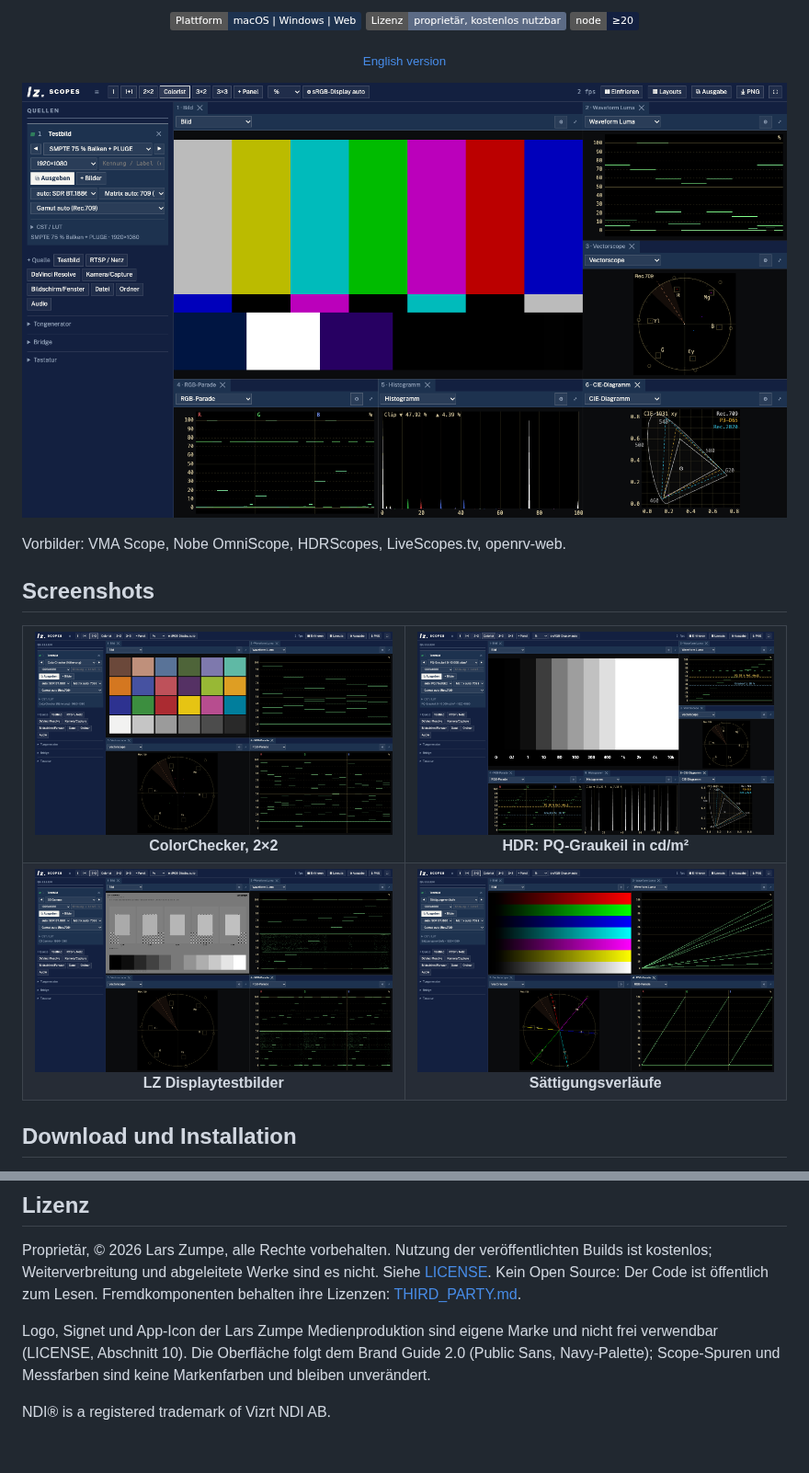
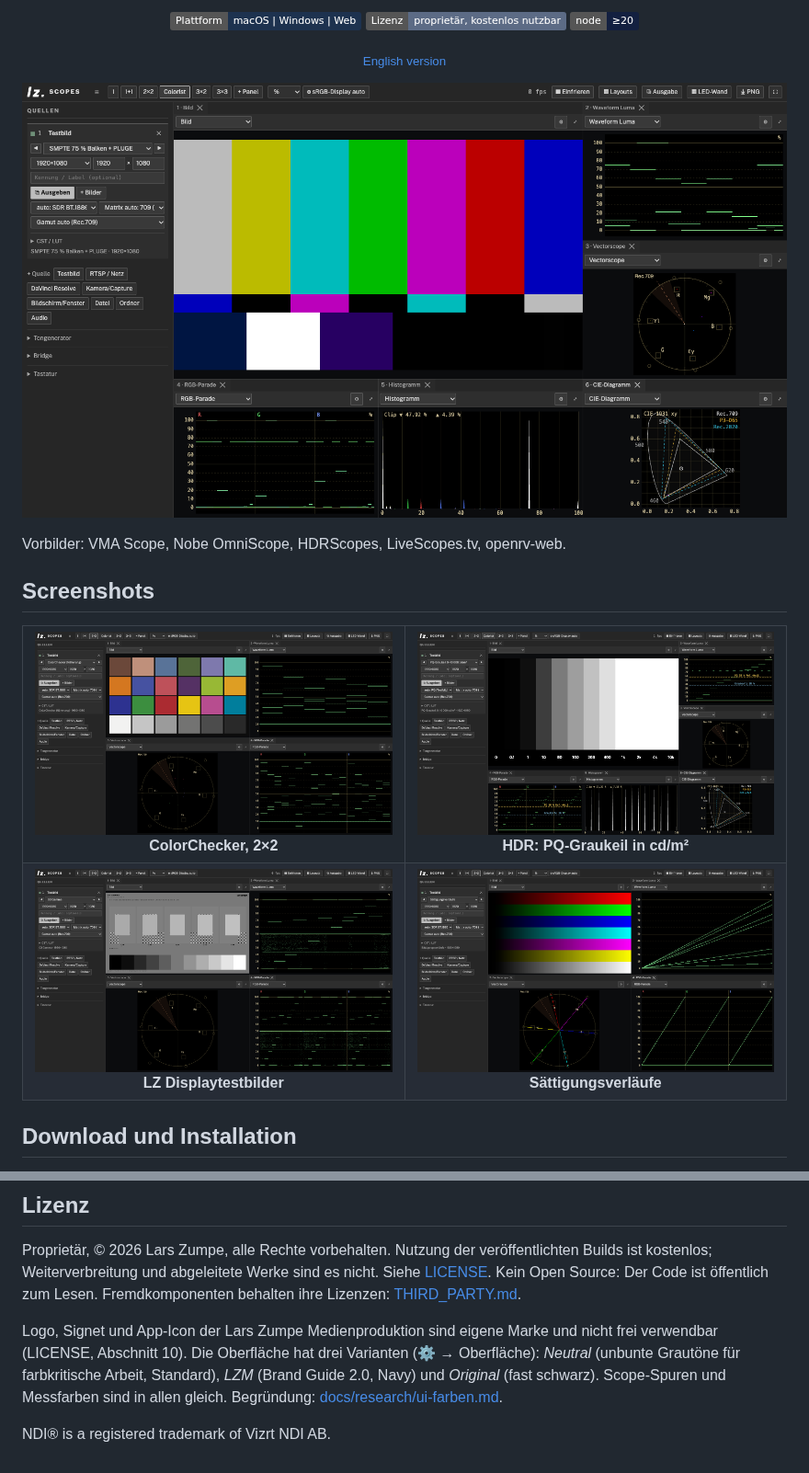
Before and after one commit to larszu/lz-scopes, a Markdown page: README.de.md, 2 parts joined by grey strips. Shown at 92% size. GitHub-like rendering; pictures changed too: docs/screenshots/colorchecker.png, docs/screenshots/gradbars.png, docs/screenshots/hdr-pq.png; badges without logos.

```diff
--- a/README.de.md
+++ b/README.de.md
@@ -268,6 +268,6 @@ Von **Lars Zumpe**, Lars Zumpe Medienproduktion.
 
 Proprietär, © 2026 Lars Zumpe, alle Rechte vorbehalten. Nutzung der veröffentlichten Builds ist kostenlos; Weiterverbreitung und abgeleitete Werke sind es nicht. Siehe [LICENSE](LICENSE). Kein Open Source: Der Code ist öffentlich zum Lesen. Fremdkomponenten behalten ihre Lizenzen: [THIRD_PARTY.md](THIRD_PARTY.md).
 
-Logo, Signet und App-Icon der Lars Zumpe Medienproduktion sind eigene Marke und nicht frei verwendbar (LICENSE, Abschnitt 10). Die Oberfläche folgt dem Brand Guide 2.0 (Public Sans, Navy-Palette); Scope-Spuren und Messfarben sind keine Markenfarben und bleiben unverändert.
+Logo, Signet und App-Icon der Lars Zumpe Medienproduktion sind eigene Marke und nicht frei verwendbar (LICENSE, Abschnitt 10). Die Oberfläche hat drei Varianten (⚙ → Oberfläche): *Neutral* (unbunte Grautöne für farbkritische Arbeit, Standard), *LZM* (Brand Guide 2.0, Navy) und *Original* (fast schwarz). Scope-Spuren und Messfarben sind in allen gleich. Begründung: [docs/research/ui-farben.md](docs/research/ui-farben.md).
 
 NDI® is a registered trademark of Vizrt NDI AB.
```
Also changed, not shown: README.md (+1 -1 lines), docs/research/ui-farben.md (added, +39 -0 lines), 8 other files.
